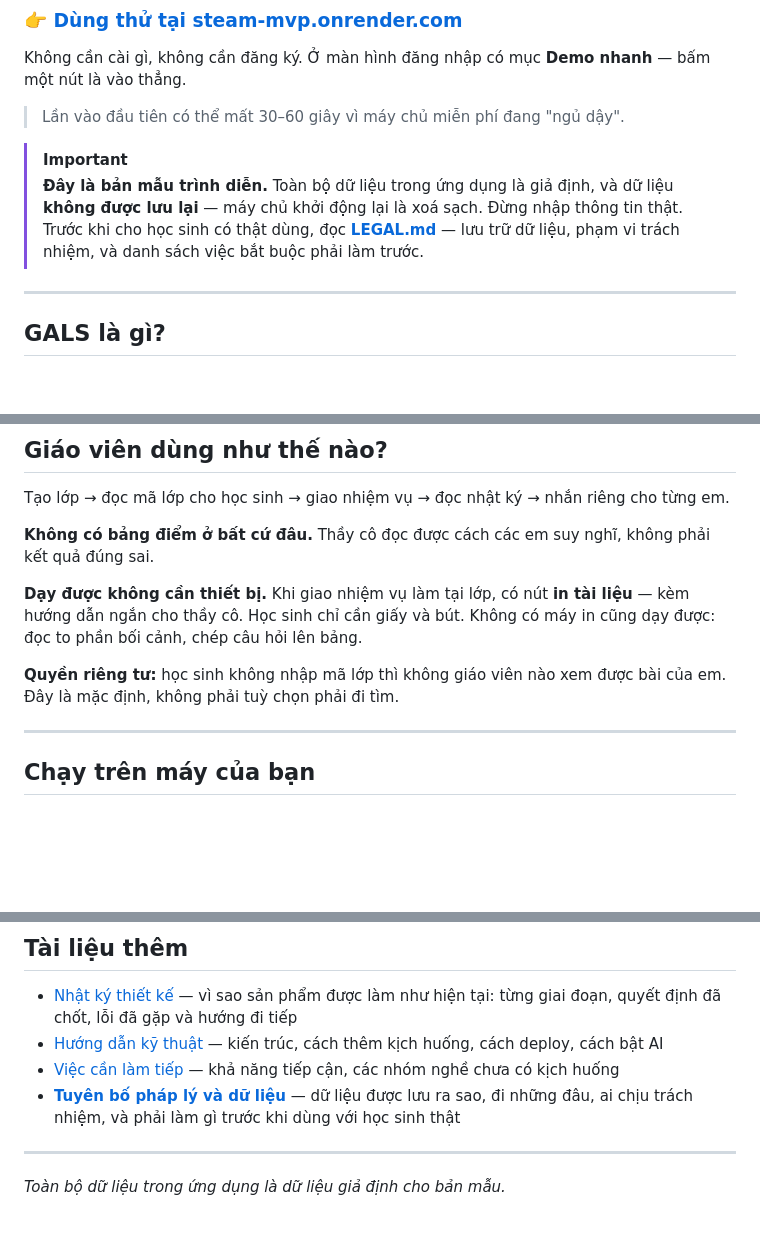
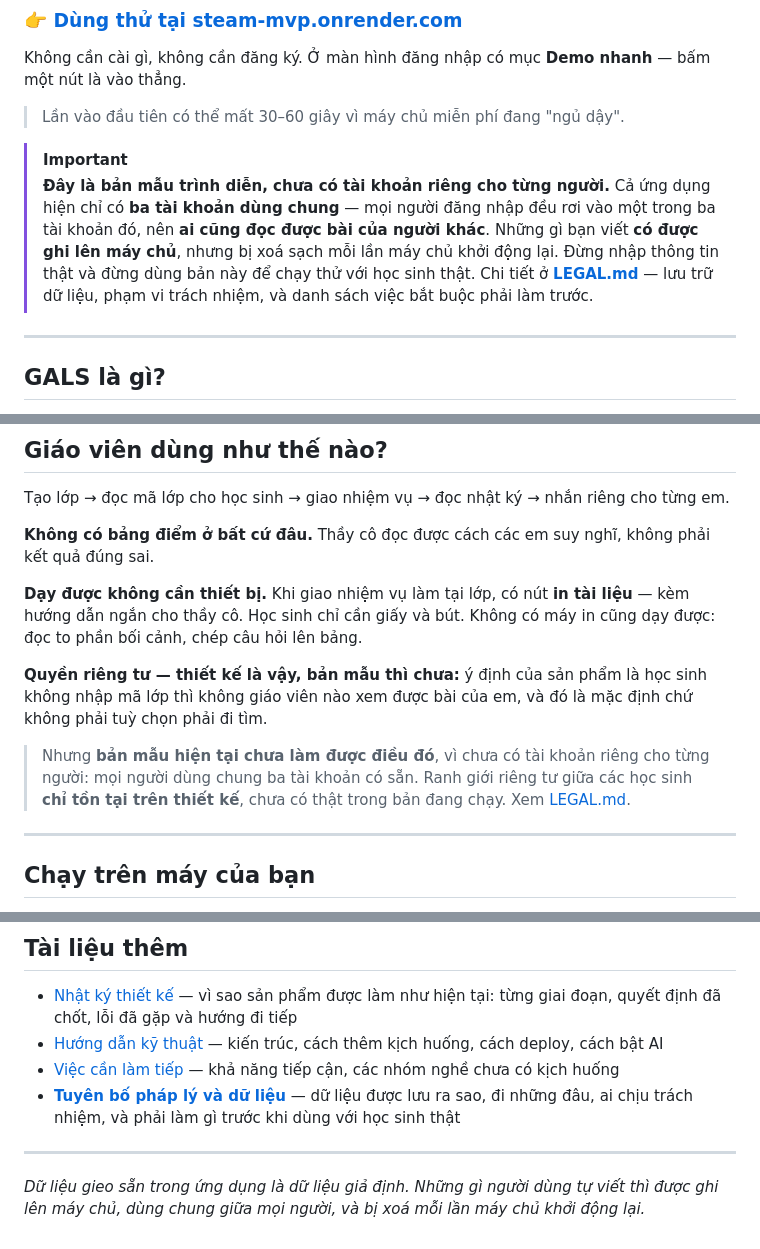
Before and after one commit to soya-00/steam-mvp, a Markdown page: README.md, 3 parts joined by grey strips. Drawn GitHub-style; blank space fills up the shorter version.

```diff
--- a/README.md
+++ b/README.md
@@ -10,10 +10,13 @@ Không cần cài gì, không cần đăng ký. Ở màn hình đăng nhập có
 > Lần vào đầu tiên có thể mất 30–60 giây vì máy chủ miễn phí đang "ngủ dậy".
 
 > [!IMPORTANT]
-> **Đây là bản mẫu trình diễn.** Toàn bộ dữ liệu trong ứng dụng là giả định, và dữ liệu
-> **không được lưu lại** — máy chủ khởi động lại là xoá sạch. Đừng nhập thông tin thật.
-> Trước khi cho học sinh có thật dùng, đọc **[LEGAL.md](LEGAL.md)** — lưu trữ dữ liệu,
-> phạm vi trách nhiệm, và danh sách việc bắt buộc phải làm trước.
+> **Đây là bản mẫu trình diễn, chưa có tài khoản riêng cho từng người.**
+> Cả ứng dụng hiện chỉ có **ba tài khoản dùng chung** — mọi người đăng nhập đều rơi vào
+> một trong ba tài khoản đó, nên **ai cũng đọc được bài của người khác**.
+> Những gì bạn viết **có được ghi lên máy chủ**, nhưng bị xoá sạch mỗi lần máy chủ khởi
+> động lại. Đừng nhập thông tin thật và đừng dùng bản này để chạy thử với học sinh thật.
+> Chi tiết ở **[LEGAL.md](LEGAL.md)** — lưu trữ dữ liệu, phạm vi trách nhiệm, và danh
+> sách việc bắt buộc phải làm trước.
 
 ---
 
@@ -67,7 +70,9 @@ Tạo lớp → đọc mã lớp cho học sinh → giao nhiệm vụ → đọc
 
 **Dạy được không cần thiết bị.** Khi giao nhiệm vụ làm tại lớp, có nút **in tài liệu** — kèm hướng dẫn ngắn cho thầy cô. Học sinh chỉ cần giấy và bút. Không có máy in cũng dạy được: đọc to phần bối cảnh, chép câu hỏi lên bảng.
 
-**Quyền riêng tư:** học sinh không nhập mã lớp thì không giáo viên nào xem được bài của em. Đây là mặc định, không phải tuỳ chọn phải đi tìm.
+**Quyền riêng tư — thiết kế là vậy, bản mẫu thì chưa:** ý định của sản phẩm là học sinh không nhập mã lớp thì không giáo viên nào xem được bài của em, và đó là mặc định chứ không phải tuỳ chọn phải đi tìm.
+
+> Nhưng **bản mẫu hiện tại chưa làm được điều đó**, vì chưa có tài khoản riêng cho từng người: mọi người dùng chung ba tài khoản có sẵn. Ranh giới riêng tư giữa các học sinh **chỉ tồn tại trên thiết kế**, chưa có thật trong bản đang chạy. Xem [LEGAL.md](LEGAL.md).
 
 ---
 
@@ -101,4 +106,4 @@ Chạy bộ kiểm thử (không bắt buộc): `pip install -r requirements-dev
 
 ---
 
-*Toàn bộ dữ liệu trong ứng dụng là dữ liệu giả định cho bản mẫu.*
+*Dữ liệu gieo sẵn trong ứng dụng là dữ liệu giả định. Những gì người dùng tự viết thì được ghi lên máy chủ, dùng chung giữa mọi người, và bị xoá mỗi lần máy chủ khởi động lại.*
```
Also changed, not shown: LEGAL.md (+33 -2 lines).
